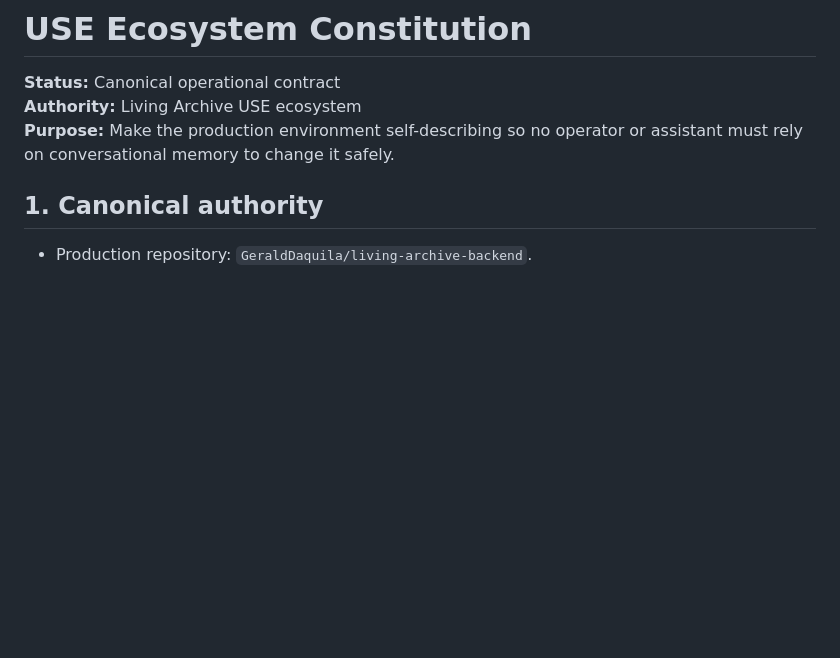
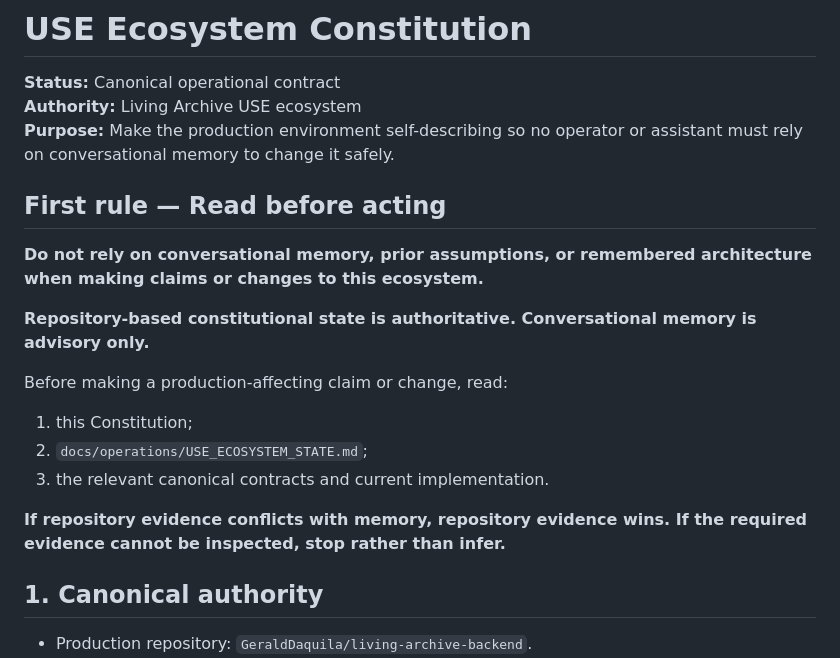
Before and after one commit to GeraldDaquila/living-archive-backend, a Markdown page: docs/architecture/USE_ECOSYSTEM_CONSTITUTION.md, the part around the change. GitHub-like rendering; blank space fills up the shorter version.

Commit message:
Make constitutional memory rule the first operational instruction

```diff
--- a/docs/architecture/USE_ECOSYSTEM_CONSTITUTION.md
+++ b/docs/architecture/USE_ECOSYSTEM_CONSTITUTION.md
@@ -3,6 +3,20 @@
 **Status:** Canonical operational contract
 **Authority:** Living Archive USE ecosystem
 **Purpose:** Make the production environment self-describing so no operator or assistant must rely on conversational memory to change it safely.
+
+## First rule — Read before acting
+
+**Do not rely on conversational memory, prior assumptions, or remembered architecture when making claims or changes to this ecosystem.**
+
+**Repository-based constitutional state is authoritative. Conversational memory is advisory only.**
+
+Before making a production-affecting claim or change, read:
+
+1. this Constitution;
+2. `docs/operations/USE_ECOSYSTEM_STATE.md`;
+3. the relevant canonical contracts and current implementation.
+
+**If repository evidence conflicts with memory, repository evidence wins. If the required evidence cannot be inspected, stop rather than infer.**
 
 ## 1. Canonical authority
 - Production repository: `GeraldDaquila/living-archive-backend`.
```
